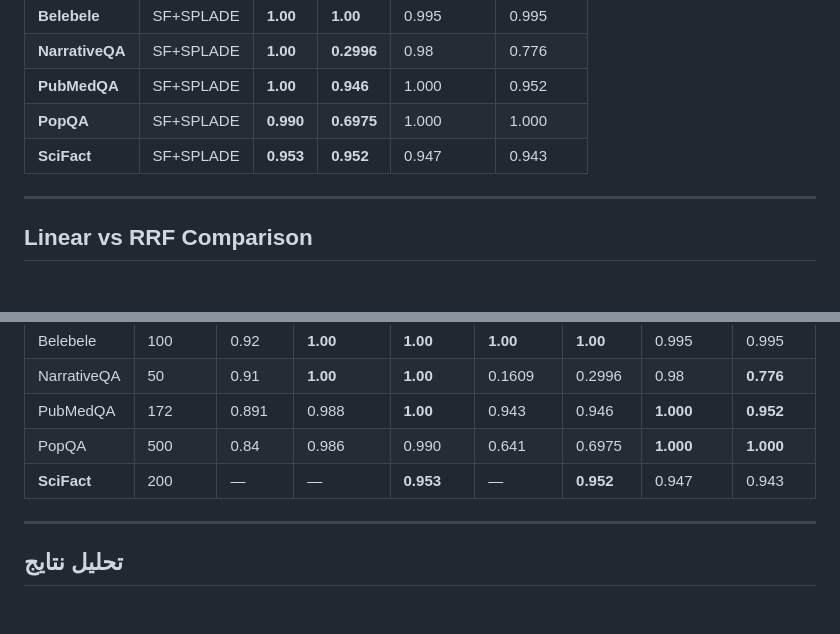
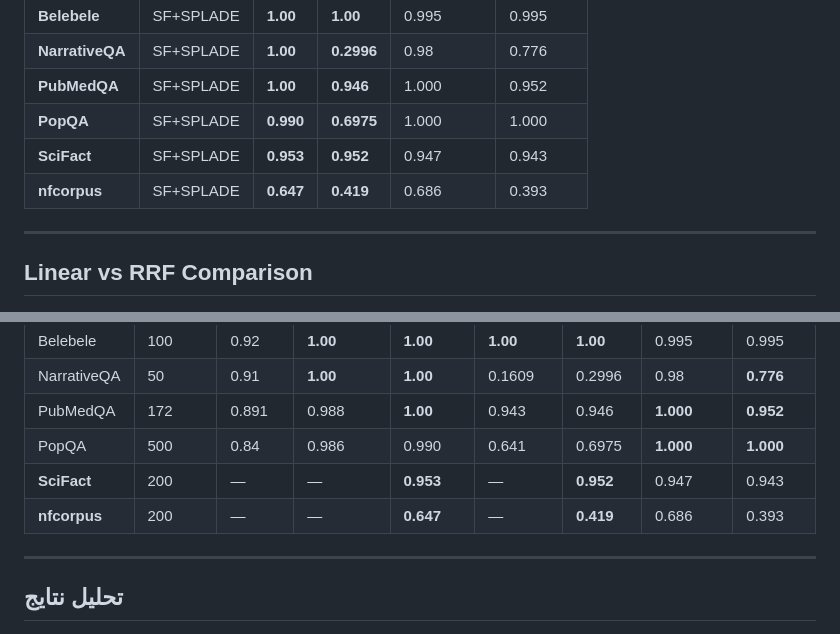
Before and after one commit to vahidmoradilak/SemanticFolding, a Markdown page: outputs/FINAL_BENCHMARK_RESULTS.md, 2 parts joined by grey strips. Rendered like a GitHub page.

Commit message:
add nfcorpus benchmark results
nfcorpus SF+SPLADE: MRR=0.647, AP=0.419
nfcorpus BM25: MRR=0.686, AP=0.393
BM25 beats SF+SPLADE on nfcorpus

```diff
--- a/outputs/FINAL_BENCHMARK_RESULTS.md
+++ b/outputs/FINAL_BENCHMARK_RESULTS.md
@@ -26,6 +26,7 @@
 | **PubMedQA** | SF+SPLADE | **1.00** | **0.946** | 1.000 | 0.952 |
 | **PopQA** | SF+SPLADE | **0.990** | **0.6975** | 1.000 | 1.000 |
 | **SciFact** | SF+SPLADE | **0.953** | **0.952** | 0.947 | 0.943 |
+| **nfcorpus** | SF+SPLADE | **0.647** | **0.419** | 0.686 | 0.393 |
 
 ---
 
@@ -38,6 +39,7 @@
 | PubMedQA | 172 | 0.891 | 0.988 | **1.00** | 0.943 | 0.946 | **1.000** | **0.952** |
 | PopQA | 500 | 0.84 | 0.986 | 0.990 | 0.641 | 0.6975 | **1.000** | **1.000** |
 | **SciFact** | 200 | — | — | **0.953** | — | **0.952** | 0.947 | 0.943 |
+| **nfcorpus** | 200 | — | — | **0.647** | — | **0.419** | 0.686 | 0.393 |
 
 ---
 
```
